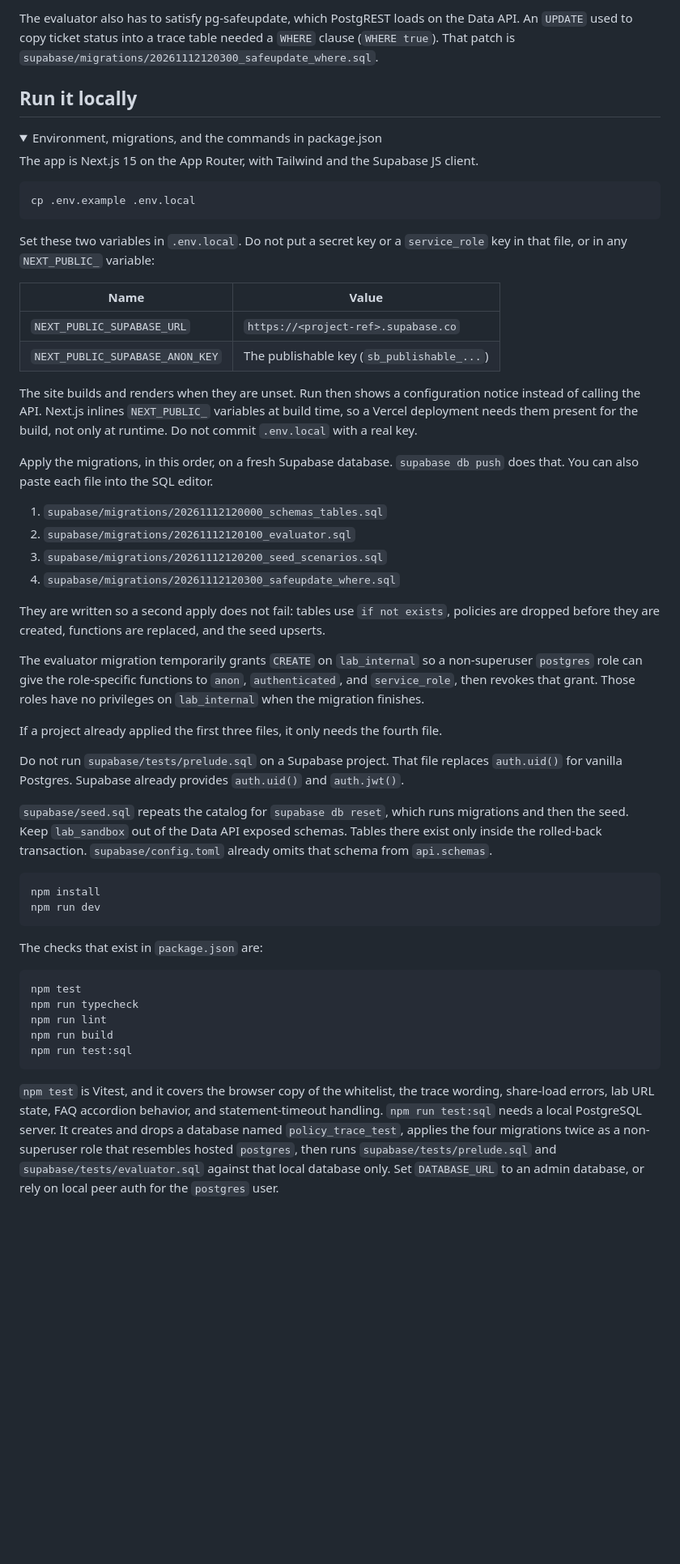
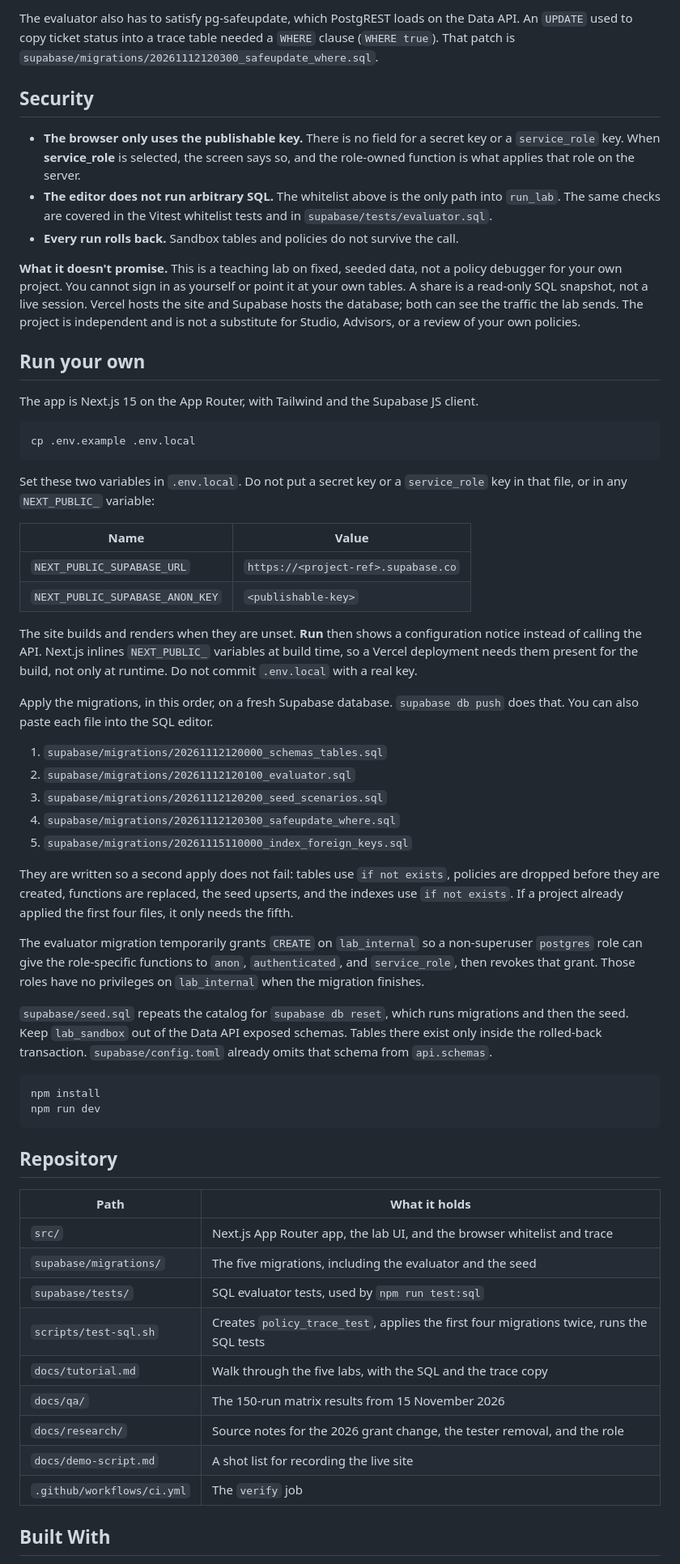
Before and after one commit to ohjay-official/policy-trace, a Markdown page: README.md, the part around one of its changes. Shown at 81% size. Drawn GitHub-style; folded sections open; blank space fills up the shorter version.

````diff
--- a/README.md
+++ b/README.md
@@ -275,12 +143,15 @@ Copy SQL when the editor shows the version you want to keep. Share writes a read
 
 The evaluator also has to satisfy pg-safeupdate, which PostgREST loads on the Data API. An `UPDATE` used to copy ticket status into a trace table needed a `WHERE` clause (`WHERE true`). That patch is `supabase/migrations/20261112120300_safeupdate_where.sql`.
 
-</details>
+## Security
 
-## Run it locally
+- **The browser only uses the publishable key.** There is no field for a secret key or a `service_role` key. When **service_role** is selected, the screen says so, and the role-owned function is what applies that role on the server.
+- **The editor does not run arbitrary SQL.** The whitelist above is the only path into `run_lab`. The same checks are covered in the Vitest whitelist tests and in `supabase/tests/evaluator.sql`.
+- **Every run rolls back.** Sandbox tables and policies do not survive the call.
 
-<details>
-<summary>Environment, migrations, and the commands in package.json</summary>
+**What it doesn't promise.** This is a teaching lab on fixed, seeded data, not a policy debugger for your own project. You cannot sign in as yourself or point it at your own tables. A share is a read-only SQL snapshot, not a live session. Vercel hosts the site and Supabase hosts the database; both can see the traffic the lab sends. The project is independent and is not a substitute for Studio, Advisors, or a review of your own policies.
+
+## Run your own
 
 The app is Next.js 15 on the App Router, with Tailwind and the Supabase JS client.
 
@@ -293,9 +164,9 @@ Set these two variables in `.env.local`. Do not put a secret key or a `service_r
 | Name | Value |
 | --- | --- |
 | `NEXT_PUBLIC_SUPABASE_URL` | `https://<project-ref>.supabase.co` |
-| `NEXT_PUBLIC_SUPABASE_ANON_KEY` | The publishable key (`sb_publishable_...`) |
+| `NEXT_PUBLIC_SUPABASE_ANON_KEY` | `<publishable-key>` |
 
-The site builds and renders when they are unset. Run then shows a configuration notice instead of calling the API. Next.js inlines `NEXT_PUBLIC_` variables at build time, so a Vercel deployment needs them present for the build, not only at runtime. Do not commit `.env.local` with a real key.
+The site builds and renders when they are unset. **Run** then shows a configuration notice instead of calling the API. Next.js inlines `NEXT_PUBLIC_` variables at build time, so a Vercel deployment needs them present for the build, not only at runtime. Do not commit `.env.local` with a real key.
 
 Apply the migrations, in this order, on a fresh Supabase database. `supabase db push` does that. You can also paste each file into the SQL editor.
 
@@ -303,14 +174,11 @@ Apply the migrations, in this order, on a fresh Supabase database. `supabase db
 2. `supabase/migrations/20261112120100_evaluator.sql`
 3. `supabase/migrations/20261112120200_seed_scenarios.sql`
 4. `supabase/migrations/20261112120300_safeupdate_where.sql`
+5. `supabase/migrations/20261115110000_index_foreign_keys.sql`
 
-They are written so a second apply does not fail: tables use `if not exists`, policies are dropped before they are created, functions are replaced, and the seed upserts.
+They are written so a second apply does not fail: tables use `if not exists`, policies are dropped before they are created, functions are replaced, the seed upserts, and the indexes use `if not exists`. If a project already applied the first four files, it only needs the fifth.
 
 The evaluator migration temporarily grants `CREATE` on `lab_internal` so a non-superuser `postgres` role can give the role-specific functions to `anon`, `authenticated`, and `service_role`, then revokes that grant. Those roles have no privileges on `lab_internal` when the migration finishes.
-
-If a project already applied the first three files, it only needs the fourth file.
-
-Do not run `supabase/tests/prelude.sql` on a Supabase project. That file replaces `auth.uid()` for vanilla Postgres. Supabase already provides `auth.uid()` and `auth.jwt()`.
 
 `supabase/seed.sql` repeats the catalog for `supabase db reset`, which runs migrations and then the seed. Keep `lab_sandbox` out of the Data API exposed schemas. Tables there exist only inside the rolled-back transaction. `supabase/config.toml` already omits that schema from `api.schemas`.
 
@@ -319,15 +187,19 @@ npm install
 npm run dev
 ```
 
-The checks that exist in `package.json` are:
+## Repository
 
-```bash
-npm test
-npm run typecheck
-npm run lint
-npm run build
-npm run test:sql
-```
+| Path | What it holds |
+| --- | --- |
+| `src/` | Next.js App Router app, the lab UI, and the browser whitelist and trace |
+| `supabase/migrations/` | The five migrations, including the evaluator and the seed |
+| `supabase/tests/` | SQL evaluator tests, used by `npm run test:sql` |
+| `scripts/test-sql.sh` | Creates `policy_trace_test`, applies the first four migrations twice, runs the SQL tests |
+| `docs/tutorial.md` | Walk through the five labs, with the SQL and the trace copy |
+| `docs/qa/` | The 150-run matrix results from 15 November 2026 |
+| `docs/research/` | Source notes for the 2026 grant change, the tester removal, and the role |
+| `docs/demo-script.md` | A shot list for recording the live site |
+| `.github/workflows/ci.yml` | The `verify` job |
 
-`npm test` is Vitest, and it covers the browser copy of the whitelist, the trace wording, share-load errors, lab URL state, FAQ accordion behavior, and statement-timeout handling. `npm run test:sql` needs a local PostgreSQL server. It creates and drops a database named `policy_trace_test`, applies the four migrations twice as a non-superuser role that resembles hosted `postgres`, then runs `supabase/tests/prelude.sql` and `supabase/tests/evaluator.sql` against that local database only. Set `DATABASE_URL` to an admin database, or rely on local peer auth for the `postgres` user.
+## Built With
 
````
Also changed, not shown: other parts of README.md (+89 -245 lines), docs/qa/README.md (added, +9 -0 lines), docs/tutorial.md (added, +190 -0 lines), docs/images/desktop-missing-grant-42501.png (added), docs/images/phone-grant-and-owner-policy.png (added), docs/images/phone-missing-grant-42501.png (added), docs/images/phone-missing-grant-trace.png (added), docs/images/phone-silent-empty-select.png (added), 4 other files.
